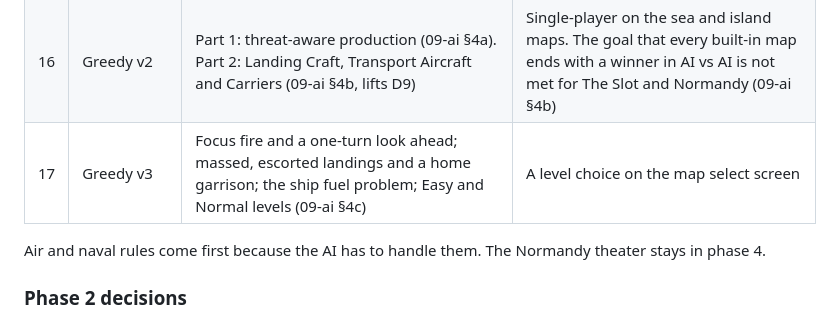
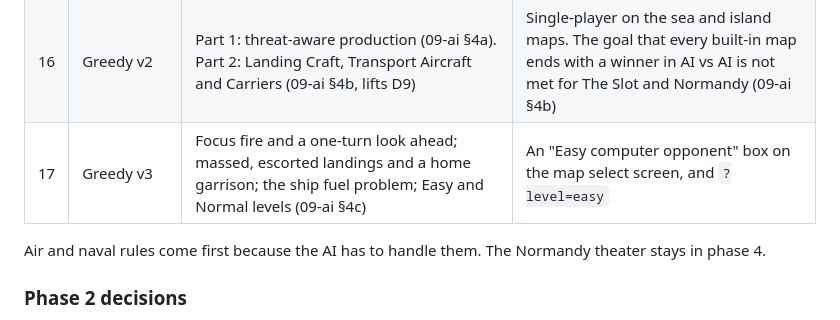
Before and after one commit to kevinandhwaboon/aw-ww2, a Markdown page: docs/11-tech-setup.md, the part around the change. Rendered like a GitHub page.

```diff
--- a/docs/11-tech-setup.md
+++ b/docs/11-tech-setup.md
@@ -186,7 +186,7 @@ Rules: 05-supply-transport §5–9, 04-economy §8, 09-ai. Each milestone ends p
 | 14 | AI interface | `legalCommands`, `AiView`, session support for AI players, command limit | Human or AI choice per player, locked input during AI turns |
 | 15 | First AI | The Greedy AI (09-ai §4), AI vs AI tests, a performance benchmark | Playable single-player on every map |
 | 16 | Greedy v2 | Part 1: threat-aware production (09-ai §4a). Part 2: Landing Craft, Transport Aircraft and Carriers (09-ai §4b, lifts D9) | Single-player on the sea and island maps. The goal that every built-in map ends with a winner in AI vs AI is not met for The Slot and Normandy (09-ai §4b) |
-| 17 | Greedy v3 | Focus fire and a one-turn look ahead; massed, escorted landings and a home garrison; the ship fuel problem; Easy and Normal levels (09-ai §4c) | A level choice on the map select screen |
+| 17 | Greedy v3 | Focus fire and a one-turn look ahead; massed, escorted landings and a home garrison; the ship fuel problem; Easy and Normal levels (09-ai §4c) | An "Easy computer opponent" box on the map select screen, and `?level=easy` |
 
 Air and naval rules come first because the AI has to handle them. The Normandy theater stays in phase 4.
 
```
Also changed, not shown: docs/09-ai.md (+11 -2 lines), docs/14-scenarios-pacific.md (+1 -1 lines).
